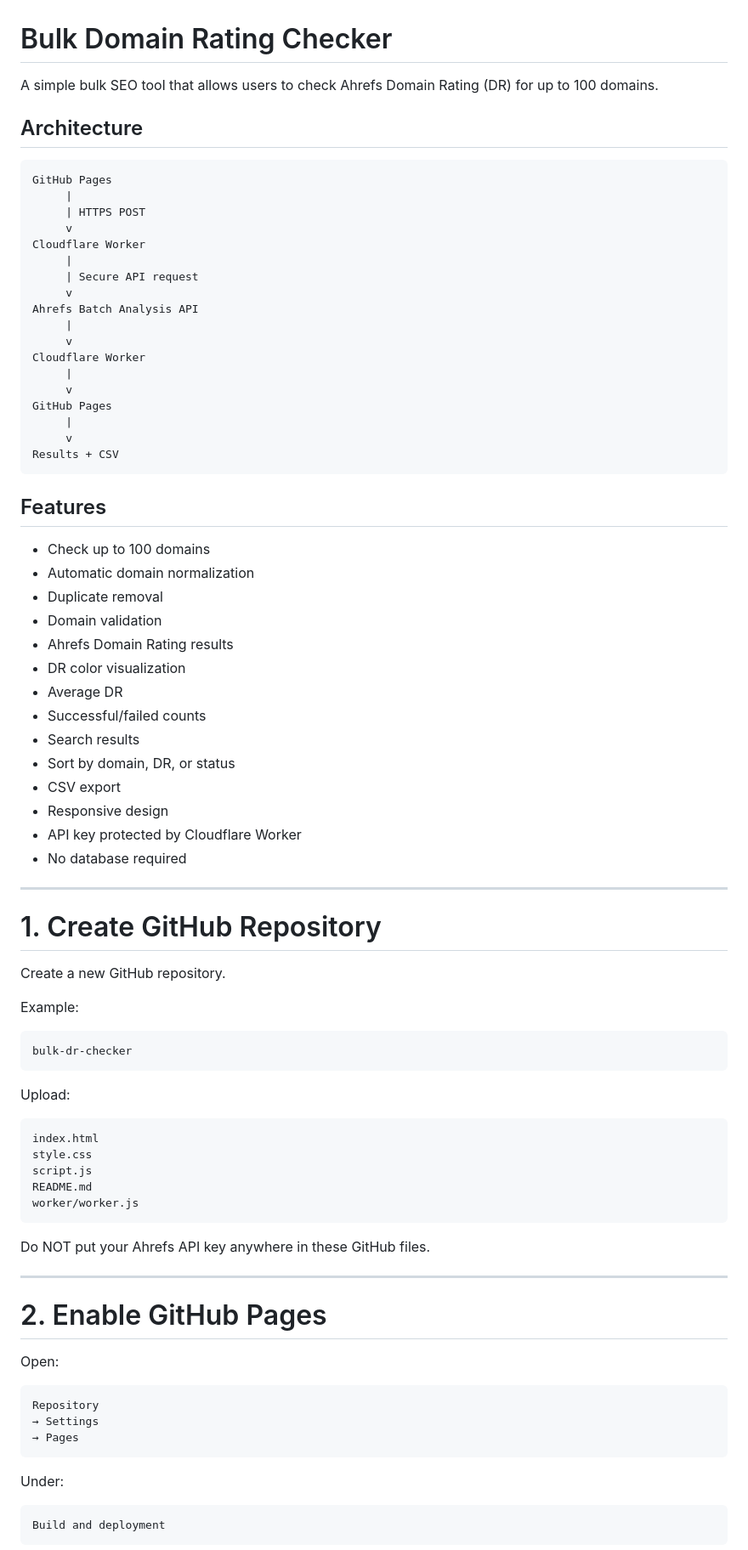
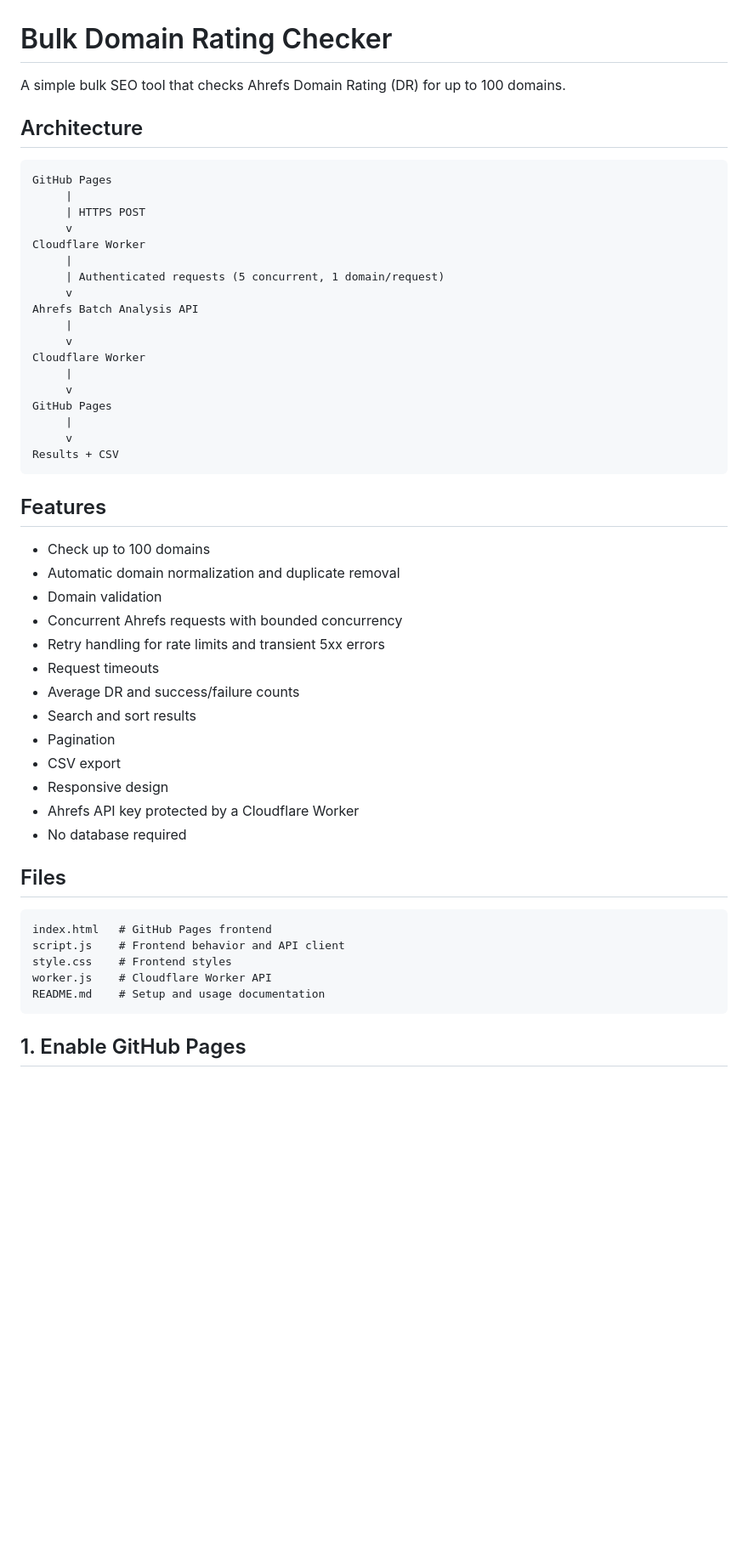
Before and after one commit to manmicheal214-maker/DR-checker-, a Markdown page: README.md, the part around one of its changes. Shown at 85% size. Rendered like a GitHub page; blank space fills up the shorter version.

Commit message:
Document current worker layout and reliability behavior

````diff
--- a/README.md
+++ b/README.md
@@ -1,6 +1,6 @@
 # Bulk Domain Rating Checker
 
-A simple bulk SEO tool that allows users to check Ahrefs Domain Rating (DR) for up to 100 domains.
+A simple bulk SEO tool that checks Ahrefs Domain Rating (DR) for up to 100 domains.
 
 ## Architecture
 
@@ -11,7 +11,7 @@ GitHub Pages
      v
 Cloudflare Worker
      |
-     | Secure API request
+     | Authenticated requests (5 concurrent, 1 domain/request)
      v
 Ahrefs Batch Analysis API
      |
@@ -27,60 +27,29 @@ Results + CSV
 
 ## Features
 
-* Check up to 100 domains
-* Automatic domain normalization
-* Duplicate removal
-* Domain validation
-* Ahrefs Domain Rating results
-* DR color visualization
-* Average DR
-* Successful/failed counts
-* Search results
-* Sort by domain, DR, or status
-* CSV export
-* Responsive design
-* API key protected by Cloudflare Worker
-* No database required
+- Check up to 100 domains
+- Automatic domain normalization and duplicate removal
+- Domain validation
+- Concurrent Ahrefs requests with bounded concurrency
+- Retry handling for rate limits and transient 5xx errors
+- Request timeouts
+- Average DR and success/failure counts
+- Search and sort results
+- Pagination
+- CSV export
+- Responsive design
+- Ahrefs API key protected by a Cloudflare Worker
+- No database required
 
----
-
-# 1. Create GitHub Repository
-
-Create a new GitHub repository.
-
-Example:
+## Files
 
 ```text
-bulk-dr-checker
+index.html   # GitHub Pages frontend
+script.js    # Frontend behavior and API client
+style.css    # Frontend styles
+worker.js    # Cloudflare Worker API
+README.md    # Setup and usage documentation
 ```
 
-Upload:
+## 1. Enable GitHub Pages
 
-```text
-index.html
-style.css
-script.js
-README.md
-worker/worker.js
-```
-
-Do NOT put your Ahrefs API key anywhere in these GitHub files.
-
----
-
-# 2. Enable GitHub Pages
-
-Open:
-
-```text
-Repository
-→ Settings
-→ Pages
-```
-
-Under:
-
-```text
-Build and deployment
-```
-
````
Also changed, not shown: other parts of README.md (+44 -236 lines).
